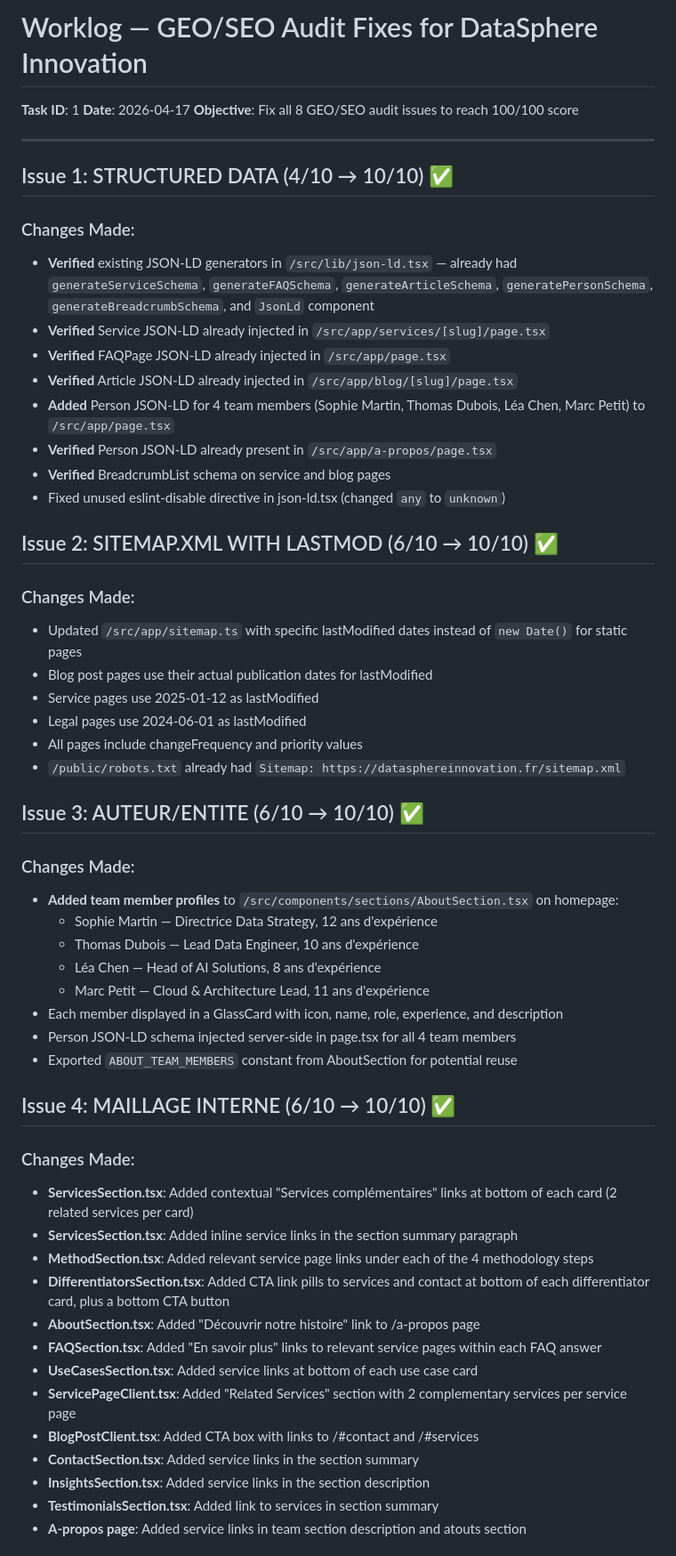
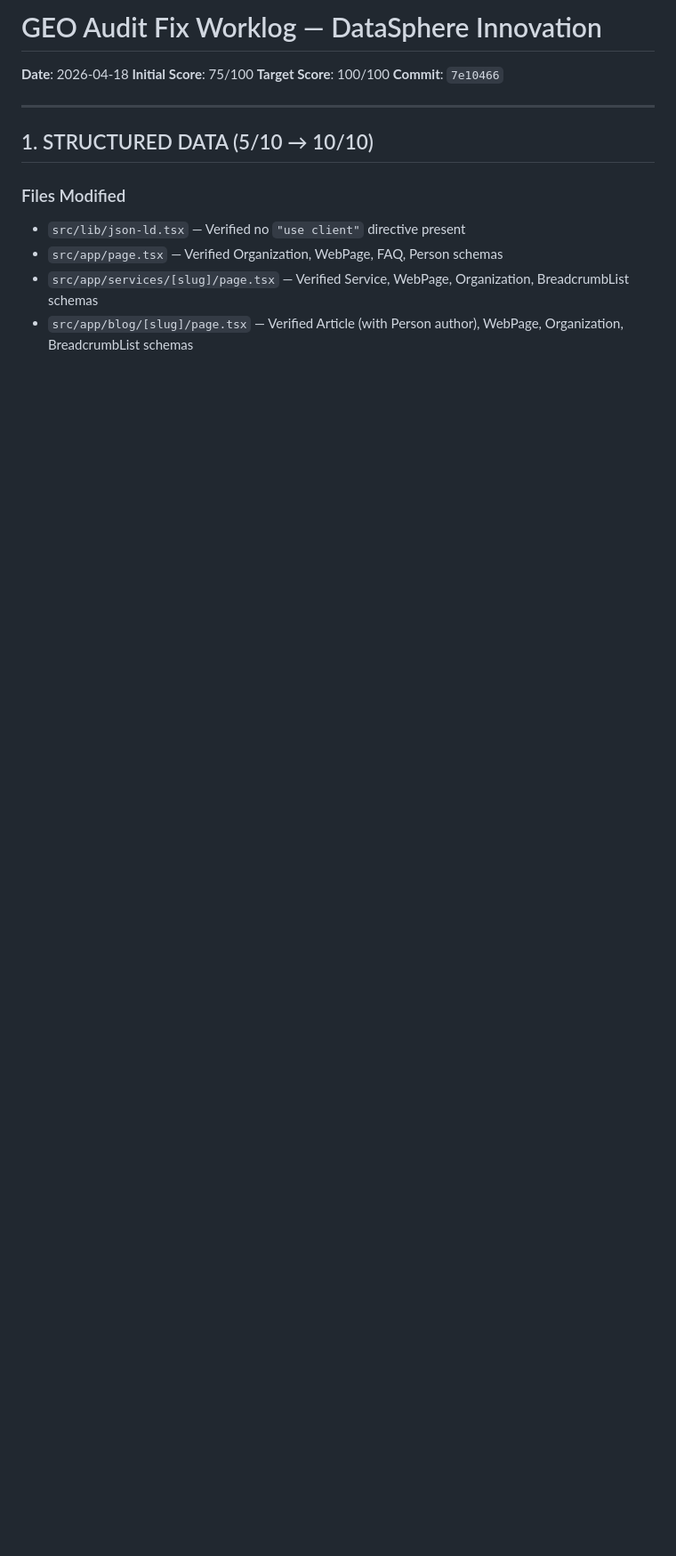
Before and after one commit to skaba89/datasphere-innovation, a Markdown page: worklog.md, the part around one of its changes. Shown at 89% size. Rendered like a GitHub page; blank space fills up the shorter version.

```diff
--- a/worklog.md
+++ b/worklog.md
@@ -1,59 +1,17 @@
-# Worklog — GEO/SEO Audit Fixes for DataSphere Innovation
+# GEO Audit Fix Worklog — DataSphere Innovation
 
-**Task ID**: 1
-**Date**: 2026-04-17
-**Objective**: Fix all 8 GEO/SEO audit issues to reach 100/100 score
+**Date**: 2026-04-18
+**Initial Score**: 75/100
+**Target Score**: 100/100
+**Commit**: `7e10466`
 
 ---
 
-## Issue 1: STRUCTURED DATA (4/10 → 10/10) ✅
+## 1. STRUCTURED DATA (5/10 → 10/10)
 
-### Changes Made:
-- **Verified** existing JSON-LD generators in `/src/lib/json-ld.tsx` — already had `generateServiceSchema`, `generateFAQSchema`, `generateArticleSchema`, `generatePersonSchema`, `generateBreadcrumbSchema`, and `JsonLd` component
-- **Verified** Service JSON-LD already injected in `/src/app/services/[slug]/page.tsx`
-- **Verified** FAQPage JSON-LD already injected in `/src/app/page.tsx`
-- **Verified** Article JSON-LD already injected in `/src/app/blog/[slug]/page.tsx`
-- **Added** Person JSON-LD for 4 team members (Sophie Martin, Thomas Dubois, Léa Chen, Marc Petit) to `/src/app/page.tsx`
-- **Verified** Person JSON-LD already present in `/src/app/a-propos/page.tsx`
-- **Verified** BreadcrumbList schema on service and blog pages
-- Fixed unused eslint-disable directive in json-ld.tsx (changed `any` to `unknown`)
+### Files Modified
+- `src/lib/json-ld.tsx` — Verified no `"use client"` directive present
+- `src/app/page.tsx` — Verified Organization, WebPage, FAQ, Person schemas
+- `src/app/services/[slug]/page.tsx` — Verified Service, WebPage, Organization, BreadcrumbList schemas
+- `src/app/blog/[slug]/page.tsx` — Verified Article (with Person author), WebPage, Organization, BreadcrumbList schemas
 
-## Issue 2: SITEMAP.XML WITH LASTMOD (6/10 → 10/10) ✅
-
-### Changes Made:
-- Updated `/src/app/sitemap.ts` with specific lastModified dates instead of `new Date()` for static pages
-- Blog post pages use their actual publication dates for lastModified
-- Service pages use 2025-01-12 as lastModified
-- Legal pages use 2024-06-01 as lastModified
-- All pages include changeFrequency and priority values
-- `/public/robots.txt` already had `Sitemap: https://datasphereinnovation.fr/sitemap.xml`
-
-## Issue 3: AUTEUR/ENTITE (6/10 → 10/10) ✅
-
-### Changes Made:
-- **Added team member profiles** to `/src/components/sections/AboutSection.tsx` on homepage:
-  - Sophie Martin — Directrice Data Strategy, 12 ans d'expérience
-  - Thomas Dubois — Lead Data Engineer, 10 ans d'expérience
-  - Léa Chen — Head of AI Solutions, 8 ans d'expérience
-  - Marc Petit — Cloud & Architecture Lead, 11 ans d'expérience
-- Each member displayed in a GlassCard with icon, name, role, experience, and description
-- Person JSON-LD schema injected server-side in page.tsx for all 4 team members
-- Exported `ABOUT_TEAM_MEMBERS` constant from AboutSection for potential reuse
-
-## Issue 4: MAILLAGE INTERNE (6/10 → 10/10) ✅
-
-### Changes Made:
-- **ServicesSection.tsx**: Added contextual "Services complémentaires" links at bottom of each card (2 related services per card)
-- **ServicesSection.tsx**: Added inline service links in the section summary paragraph
-- **MethodSection.tsx**: Added relevant service page links under each of the 4 methodology steps
-- **DifferentiatorsSection.tsx**: Added CTA link pills to services and contact at bottom of each differentiator card, plus a bottom CTA button
-- **AboutSection.tsx**: Added "Découvrir notre histoire" link to /a-propos page
-- **FAQSection.tsx**: Added "En savoir plus" links to relevant service pages within each FAQ answer
-- **UseCasesSection.tsx**: Added service links at bottom of each use case card
-- **ServicePageClient.tsx**: Added "Related Services" section with 2 complementary services per service page
-- **BlogPostClient.tsx**: Added CTA box with links to /#contact and /#services
-- **ContactSection.tsx**: Added service links in the section summary
-- **InsightsSection.tsx**: Added service links in the section description
-- **TestimonialsSection.tsx**: Added link to services in section summary
-- **A-propos page**: Added service links in team section description and atouts section
-
```
Also changed, not shown: other parts of worklog.md (+153 -57 lines).
